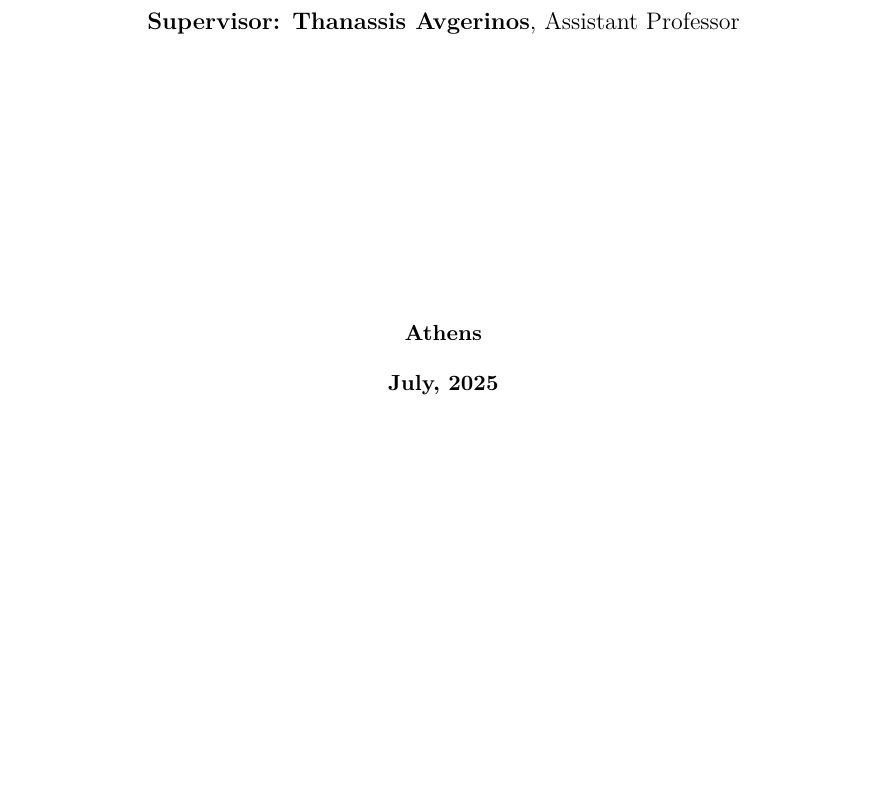
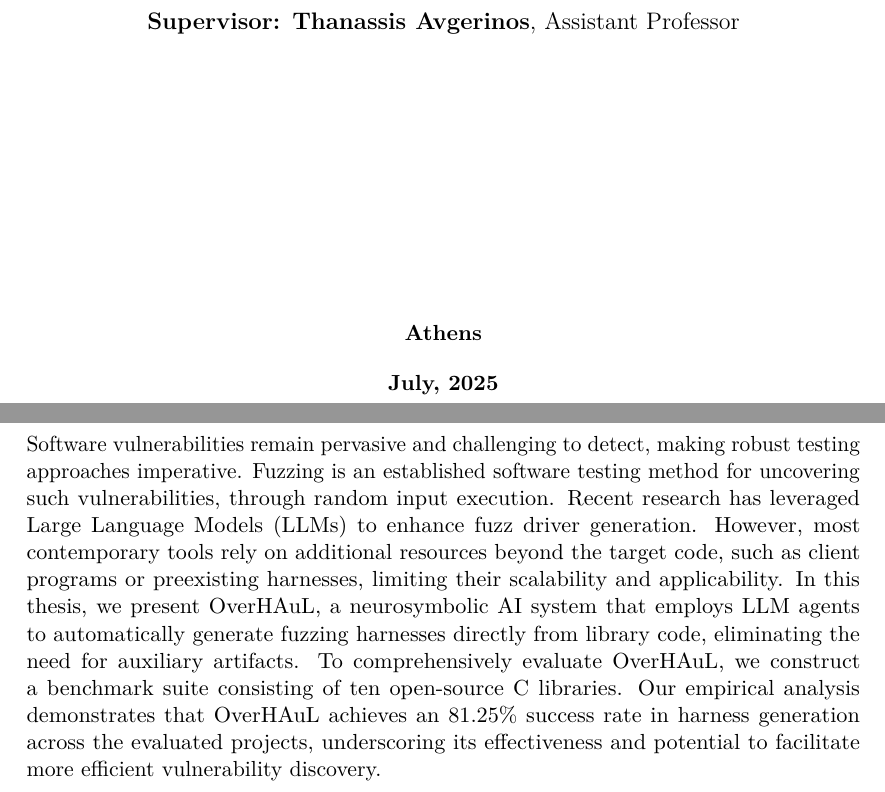
Before and after one commit to kchousos/BSc-Thesis, a LaTeX thesis (thesis.tex): part of page 1 of 84 before the commit and two parts of pages 1 and 2 of 85 after it, the two joined at a grey line, cut so that both start at the same text, the shorter picture padded with empty space. Compiled offline with pdfLaTeX.

Commit message:
fixed abstract inclusion in pdf

```diff
--- a/thesis.tex
+++ b/thesis.tex
@@ -312,6 +312,24 @@ Models
 	\end{center}
 	\clearpage
 }
+\begin{abstract}
+	Software vulnerabilities remain pervasive and challenging to detect,
+making robust testing approaches imperative. Fuzzing is an established
+software testing method for uncovering such vulnerabilities, through
+random input execution. Recent research has leveraged Large Language
+Models (LLMs) to enhance fuzz driver generation. However, most
+contemporary tools rely on additional resources beyond the target code,
+such as client programs or preexisting harnesses, limiting their
+scalability and applicability. In this thesis, we present OverHAuL, a
+neurosymbolic AI system that employs LLM agents to automatically
+generate fuzzing harnesses directly from library code, eliminating the
+need for auxiliary artifacts. To comprehensively evaluate OverHAuL, we
+construct a benchmark suite consisting of ten open-source C libraries.
+Our empirical analysis demonstrates that OverHAuL achieves an 81.25\%
+success rate in harness generation across the evaluated projects,
+underscoring its effectiveness and potential to facilitate more
+efficient vulnerability discovery.
+\end{abstract}
 
 \floatname{algorithm}{Algorithm}
 
```
Also changed, not shown: resources/before-body.tex (+5 -0 lines), README.md, docs/thesis.pdf, 1 other file.
